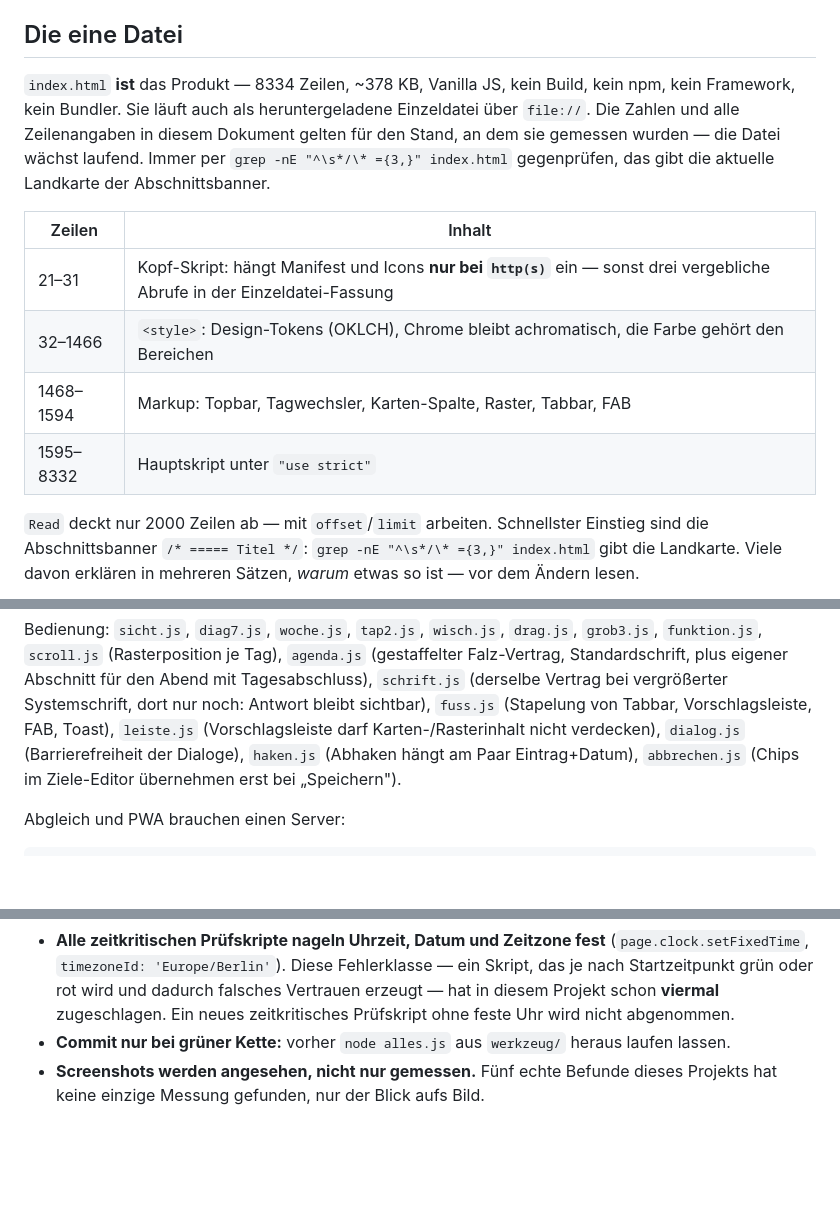
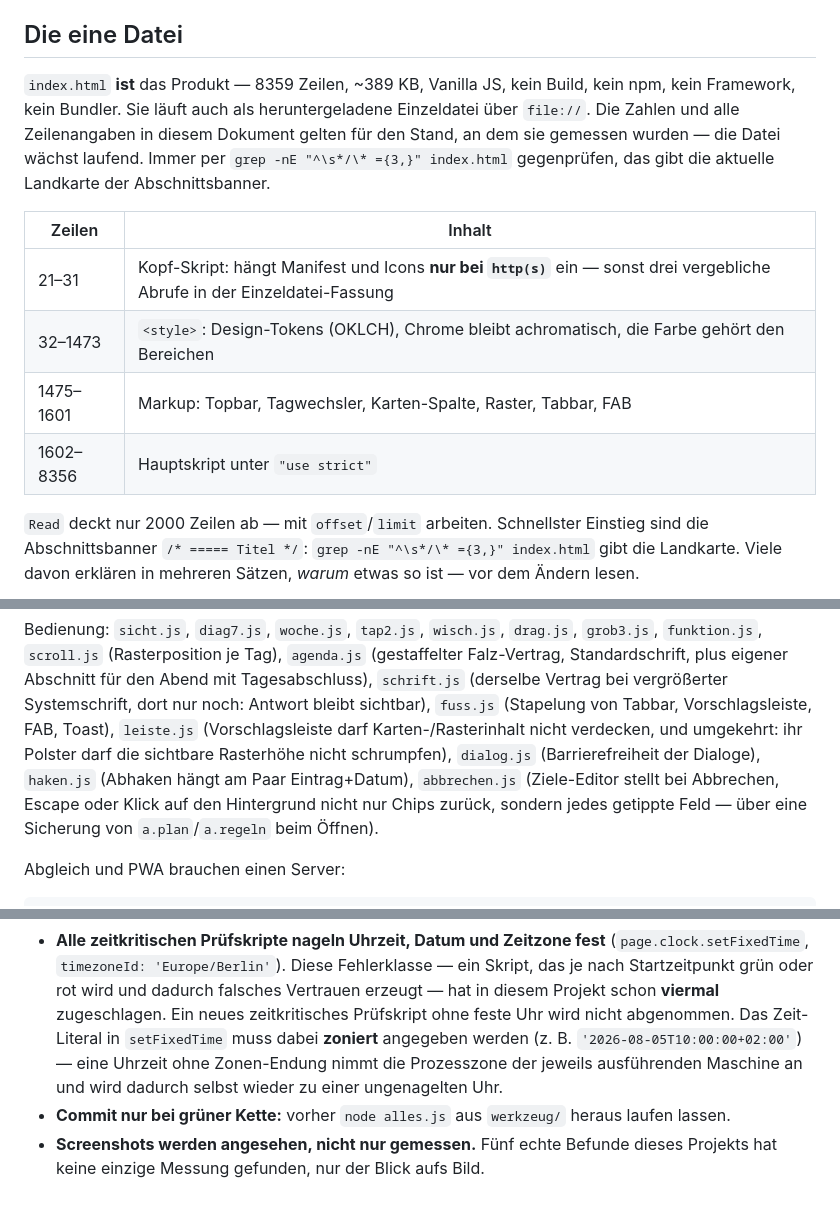
Before and after one commit to VebzyyHere/wochenplaner, a Markdown page: CLAUDE.md, 3 parts joined by grey strips. Drawn GitHub-style; blank space fills up the shorter version.

```diff
--- a/CLAUDE.md
+++ b/CLAUDE.md
@@ -11,7 +11,7 @@ Oberfläche, Bezeichner, Kommentare, Commits. Live auf GitHub Pages:
 
 ## Die eine Datei
 
-`index.html` **ist** das Produkt — 8334 Zeilen, ~378 KB, Vanilla JS, kein Build, kein npm,
+`index.html` **ist** das Produkt — 8359 Zeilen, ~389 KB, Vanilla JS, kein Build, kein npm,
 kein Framework, kein Bundler. Sie läuft auch als heruntergeladene Einzeldatei über `file://`.
 Die Zahlen und alle Zeilenangaben in diesem Dokument gelten für den Stand, an dem sie gemessen
 wurden — die Datei wächst laufend. Immer per `grep -nE "^\s*/\* ={3,}" index.html` gegenprüfen,
@@ -20,9 +20,9 @@ das gibt die aktuelle Landkarte der Abschnittsbanner.
 | Zeilen | Inhalt |
 |---|---|
 | 21–31 | Kopf-Skript: hängt Manifest und Icons **nur bei `http(s)`** ein — sonst drei vergebliche Abrufe in der Einzeldatei-Fassung |
-| 32–1466 | `<style>`: Design-Tokens (OKLCH), Chrome bleibt achromatisch, die Farbe gehört den Bereichen |
-| 1468–1594 | Markup: Topbar, Tagwechsler, Karten-Spalte, Raster, Tabbar, FAB |
-| 1595–8332 | Hauptskript unter `"use strict"` |
+| 32–1473 | `<style>`: Design-Tokens (OKLCH), Chrome bleibt achromatisch, die Farbe gehört den Bereichen |
+| 1475–1601 | Markup: Topbar, Tagwechsler, Karten-Spalte, Raster, Tabbar, FAB |
+| 1602–8356 | Hauptskript unter `"use strict"` |
 
 `Read` deckt nur 2000 Zeilen ab — mit `offset`/`limit` arbeiten. Schnellster Einstieg sind die
 Abschnittsbanner `/* ===== Titel */`: `grep -nE "^\s*/\* ={3,}" index.html` gibt die Landkarte.
@@ -80,9 +80,11 @@ Bedienung: `sicht.js`, `diag7.js`, `woche.js`, `tap2.js`, `wisch.js`, `drag.js`,
 Standardschrift, plus eigener Abschnitt für den Abend mit Tagesabschluss), `schrift.js`
 (derselbe Vertrag bei vergrößerter Systemschrift, dort nur noch: Antwort bleibt sichtbar),
 `fuss.js` (Stapelung von Tabbar, Vorschlagsleiste, FAB, Toast), `leiste.js` (Vorschlagsleiste
-darf Karten-/Rasterinhalt nicht verdecken), `dialog.js` (Barrierefreiheit der Dialoge),
-`haken.js` (Abhaken hängt am Paar Eintrag+Datum), `abbrechen.js` (Chips im Ziele-Editor
-übernehmen erst bei „Speichern").
+darf Karten-/Rasterinhalt nicht verdecken, und umgekehrt: ihr Polster darf die sichtbare
+Rasterhöhe nicht schrumpfen), `dialog.js` (Barrierefreiheit der Dialoge), `haken.js` (Abhaken
+hängt am Paar Eintrag+Datum), `abbrechen.js` (Ziele-Editor stellt bei Abbrechen, Escape oder
+Klick auf den Hintergrund nicht nur Chips zurück, sondern jedes getippte Feld — über eine
+Sicherung von `a.plan`/`a.regeln` beim Öffnen).
 
 Abgleich und PWA brauchen einen Server:
 
@@ -211,7 +213,9 @@ bekommen. Sie gelten unabhängig davon, wie sich Zeilenzahlen oben verschieben.
   (`page.clock.setFixedTime`, `timezoneId: 'Europe/Berlin'`). Diese Fehlerklasse — ein Skript, das
   je nach Startzeitpunkt grün oder rot wird und dadurch falsches Vertrauen erzeugt — hat in diesem
   Projekt schon **viermal** zugeschlagen. Ein neues zeitkritisches Prüfskript ohne feste Uhr wird
-  nicht abgenommen.
+  nicht abgenommen. Das Zeit-Literal in `setFixedTime` muss dabei **zoniert** angegeben werden
+  (z. B. `'2026-08-05T10:00:00+02:00'`) — eine Uhrzeit ohne Zonen-Endung nimmt die Prozesszone der
+  jeweils ausführenden Maschine an und wird dadurch selbst wieder zu einer ungenagelten Uhr.
 - **Commit nur bei grüner Kette:** vorher `node alles.js` aus `werkzeug/` heraus laufen lassen.
 - **Screenshots werden angesehen, nicht nur gemessen.** Fünf echte Befunde dieses Projekts hat
   keine einzige Messung gefunden, nur der Blick aufs Bild.
```
Also changed, not shown: other parts of CLAUDE.md (+25 -25 lines), werkzeug/README.md (+2 -2 lines).
